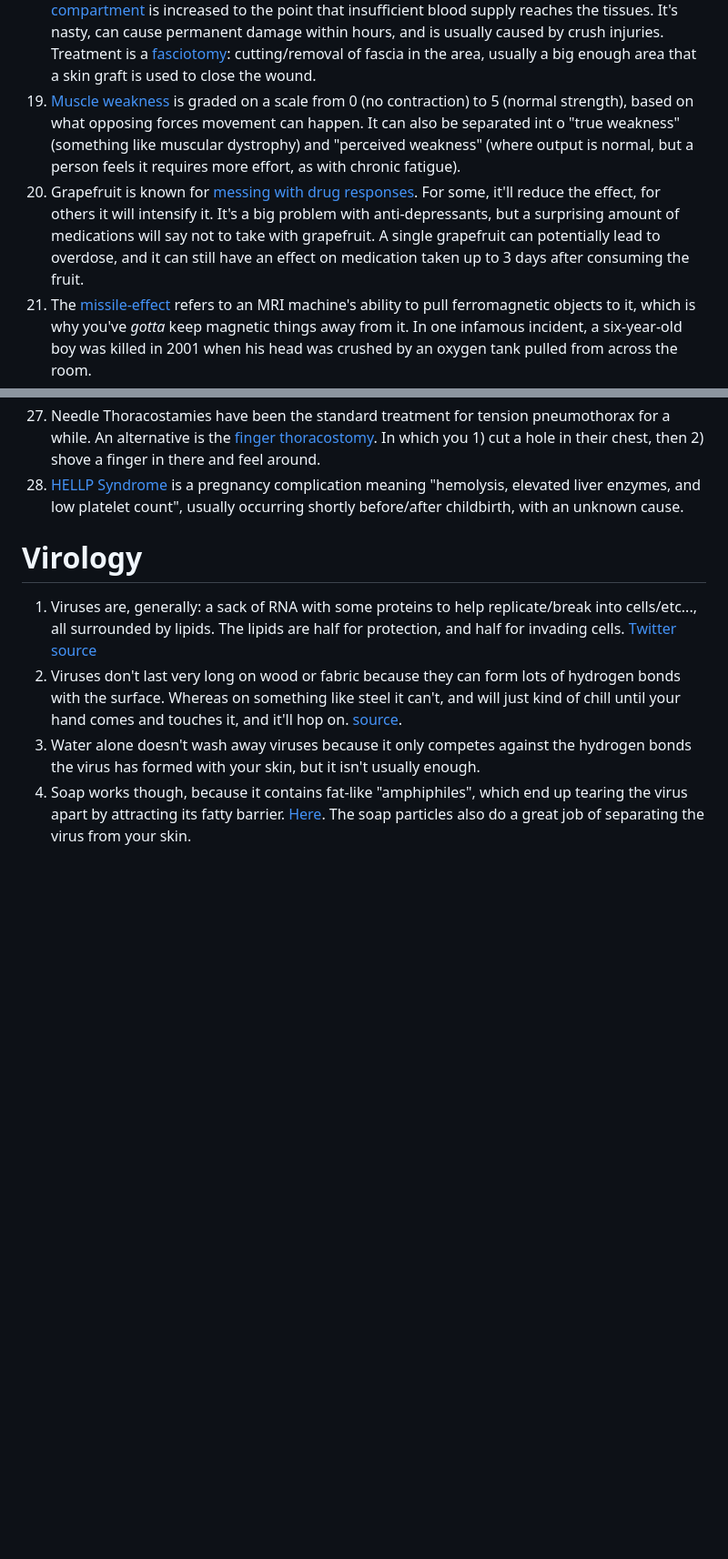
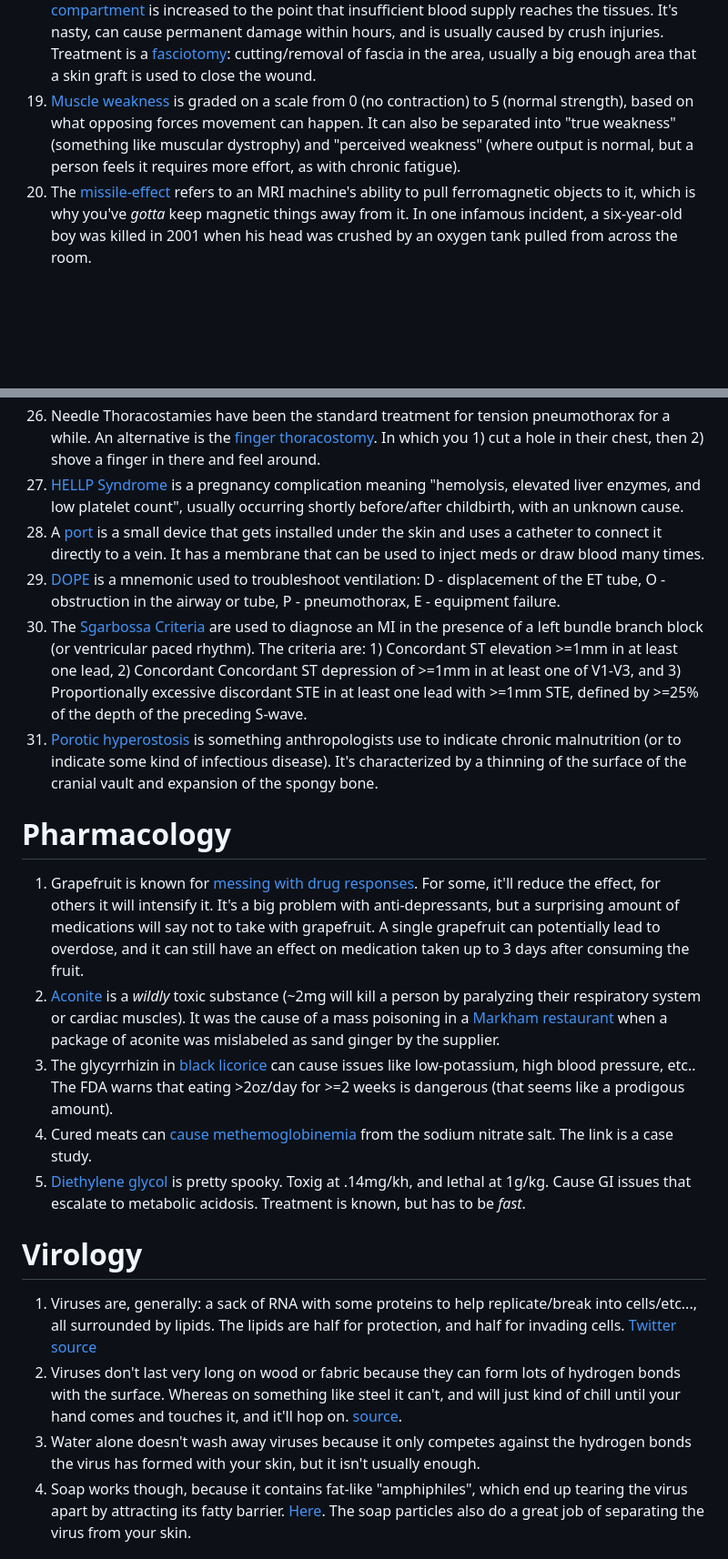
Before and after one commit to matthew-robertson/Useful_things, a Markdown page: I Learned Something Today/Biology.md, 2 parts joined by grey strips. Shown at 91% size. Rendered like a GitHub page; blank space fills up the shorter version.

Commit message:
Dumping from phone

```diff
--- a/I Learned Something Today/Biology.md
+++ b/I Learned Something Today/Biology.md
@@ -63,8 +63,7 @@
 1. Wound healing is separated into [types/intentions](https://en.wikipedia.org/wiki/Wound_healing#Types). Primary is "best" and can happen when this isn't tissue loss, and something is used to close the wound and keep the edges together: typically for things like surgical incisions, scarring is minimal, and healing is fast. Secondary is for wounds where too much tissue damage (burns, tooth extraction sockets, etc...). Tertiary is for wounds that are intentionally left open and observed (typically about 4 days, and tissue grafts are an example) before closing.
 1. [Wound Packing](https://myhealth.alberta.ca/health/AfterCareInformation/pages/conditions.aspx?hwid=acg8538) is done by filling a wound with gauze (or other packing material). The intent is to keep the wound clean, and to help it heal from the inside out. You always use a single piece of packing, to avoid losing a piece inside of the wound.
 1. [Compartment syndrome](https://en.wikipedia.org/wiki/Compartment_syndrome) is a spooky condition, where pressure in a specific [anatomical compartment](https://en.wikipedia.org/wiki/Fascial_compartment) is increased to the point that insufficient blood supply reaches the tissues. It's nasty, can cause permanent damage within hours, and is usually caused by crush injuries. Treatment is a [fasciotomy](https://en.wikipedia.org/wiki/Fasciotomy): cutting/removal of fascia in the area, usually a big enough area that a skin graft is used to close the wound.
-1. [Muscle weakness](https://en.wikipedia.org/wiki/Muscle_weakness) is graded on a scale from 0 (no contraction) to 5 (normal strength), based on what opposing forces movement can happen. It can also be separated int o "true weakness" (something like muscular dystrophy) and "perceived weakness" (where output is normal, but a person feels it requires more effort, as with chronic fatigue).
-1. Grapefruit is known for [messing with drug responses](https://en.wikipedia.org/wiki/Grapefruit%E2%80%93drug_interactions). For some, it'll reduce the effect, for others it will intensify it. It's a big problem with anti-depressants, but a surprising amount of medications will say not to take with grapefruit. A single grapefruit can potentially lead to overdose, and it can still have an effect on medication taken up to 3 days after consuming the fruit.
+1. [Muscle weakness](https://en.wikipedia.org/wiki/Muscle_weakness) is graded on a scale from 0 (no contraction) to 5 (normal strength), based on what opposing forces movement can happen. It can also be separated into "true weakness" (something like muscular dystrophy) and "perceived weakness" (where output is normal, but a person feels it requires more effort, as with chronic fatigue).
 1. The [missile-effect](https://en.wikipedia.org/wiki/Safety_of_magnetic_resonance_imaging#Projectile_risk) refers to an MRI machine's ability to pull ferromagnetic objects to it, which is why you've *gotta* keep magnetic things away from it. In one infamous incident, a six-year-old boy was killed in 2001 when his head was crushed by an oxygen tank pulled from across the room.
 1. [Barotrauma](https://en.wikipedia.org/wiki/Barotrauma) is the name for physical damage to the body caused by pressure differential between the body and the environment: things like the bends, sinus/middle ear problems, haemmorhages, etc...
 1. [Suspension syndrome](https://en.wikipedia.org/wiki/Suspension_trauma) or "harness hang syndrome", happens when someone is held upright without any movement for a period of time (often 20+ minutes) and is caused by blood pooling, which leads to fainting and potentially death.
@@ -73,6 +72,19 @@
 1. [Broken Heart Syndrome](https://my.clevelandclinic.org/health/diseases/17857-broken-heart-syndrome) (or Takotsubo cardiomyopathy) occurs when your heart is suddenly weaker, lasts between days and weaks, and tends to occur after a stressful event: sudden illness, loss of a loved one, etc... 90% of reported cases occur in [women aged 58-75](https://www.health.harvard.edu/heart-health/takotsubo-cardiomyopathy-broken-heart-syndrome).
 1. Needle Thoracostamies have been the standard treatment for tension pneumothorax for a while. An alternative is the [finger thoracostomy](https://wikem.org/wiki/Finger_thoracostomy). In which you 1) cut a hole in their chest, then 2) shove a finger in there and feel around.
 1.  [HELLP Syndrome](https://en.wikipedia.org/wiki/HELLP_syndrome) is a pregnancy complication meaning "hemolysis, elevated liver enzymes, and low platelet count", usually occurring shortly before/after childbirth, with an unknown cause.
+1. A [port](https://en.wikipedia.org/wiki/Port_(medicine)) is a small device that gets installed under the skin and uses a catheter to connect it directly to a vein. It has a membrane that can be used to inject meds or draw blood many times.
+1. [DOPE](https://www.respiratorytherapyzone.com/dope-mnemonic/) is a mnemonic used to troubleshoot ventilation: D - displacement of the ET tube, O - obstruction in the airway or tube, P - pneumothorax, E - equipment failure.
+1. The [Sgarbossa Criteria](https://litfl.com/sgarbossa-criteria-ecg-library/) are used to diagnose an MI in the presence of a left bundle branch block (or ventricular paced rhythm). The criteria are: 1) Concordant ST elevation >=1mm in at least one lead, 2) Concordant Concordant ST depression of >=1mm in at least one of V1-V3, and 3) Proportionally excessive discordant STE in at least one lead with >=1mm STE, defined by >=25% of the depth of the preceding S-wave.
+1. [Porotic hyperostosis](https://en.wikipedia.org/wiki/Porotic_hyperostosis) is something anthropologists use to indicate chronic malnutrition (or to indicate some kind of infectious disease). It's characterized by a thinning of the surface of the cranial vault and expansion of the spongy bone.
+
+
+# Pharmacology
+1. Grapefruit is known for [messing with drug responses](https://en.wikipedia.org/wiki/Grapefruit%E2%80%93drug_interactions). For some, it'll reduce the effect, for others it will intensify it. It's a big problem with anti-depressants, but a surprising amount of medications will say not to take with grapefruit. A single grapefruit can potentially lead to overdose, and it can still have an effect on medication taken up to 3 days after consuming the fruit.
+1. [Aconite](https://www.drugs.com/npc/aconite.html) is a *wildly* toxic substance (~2mg will kill a person by paralyzing their respiratory system or cardiac muscles). It was the cause of a mass poisoning in a [Markham restaurant](https://pmc.ncbi.nlm.nih.gov/articles/PMC9484621/) when a package of aconite was mislabeled as sand ginger by the supplier.
+1. The glycyrrhizin in [black licorice](https://www.heart.org/en/news/2022/10/28/black-licorice-is-a-candy-that-should-inspire-caution) can cause issues like low-potassium, high blood pressure, etc.. The FDA warns that eating >2oz/day for >=2 weeks is dangerous (that seems like a prodigous amount).
+1. Cured meats can [cause methemoglobinemia](https://journals.lww.com/pec-online/Abstract/2018/07000/The_Beef_Jerky_Blues__Methemoglobinemia_From_Home.18.aspx) from the sodium nitrate salt. The link is a case study.
+1. [Diethylene glycol](https://en.wikipedia.org/wiki/Diethylene_glycol) is pretty spooky. Toxig at .14mg/kh, and lethal at 1g/kg. Cause GI issues that escalate to metabolic acidosis. Treatment is known, but has to be *fast*.
+
 
 # Virology
 1. Viruses are, generally: a sack of RNA with some proteins to help replicate/break into cells/etc..., all surrounded by lipids. The lipids are half for protection, and half for invading cells. [Twitter source](https://twitter.com/PalliThordarson/status/1236549318439387137)
```
